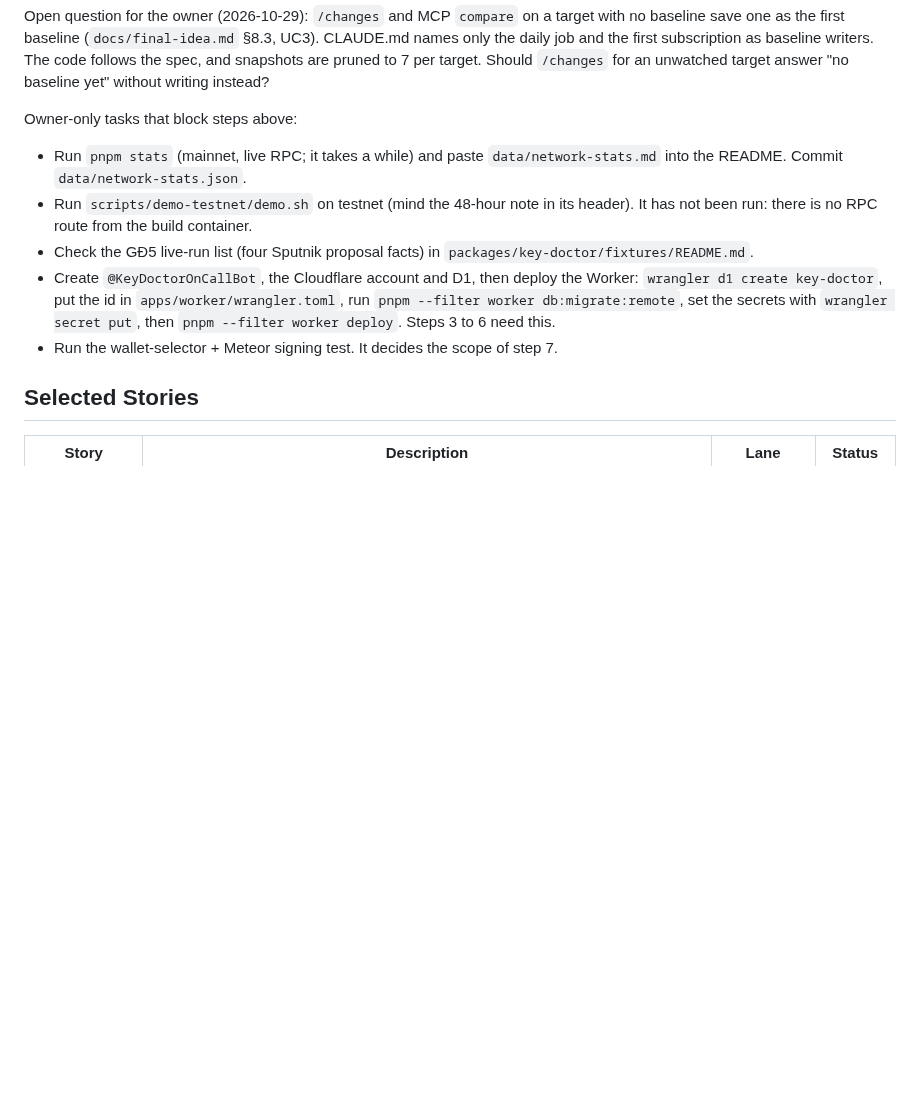
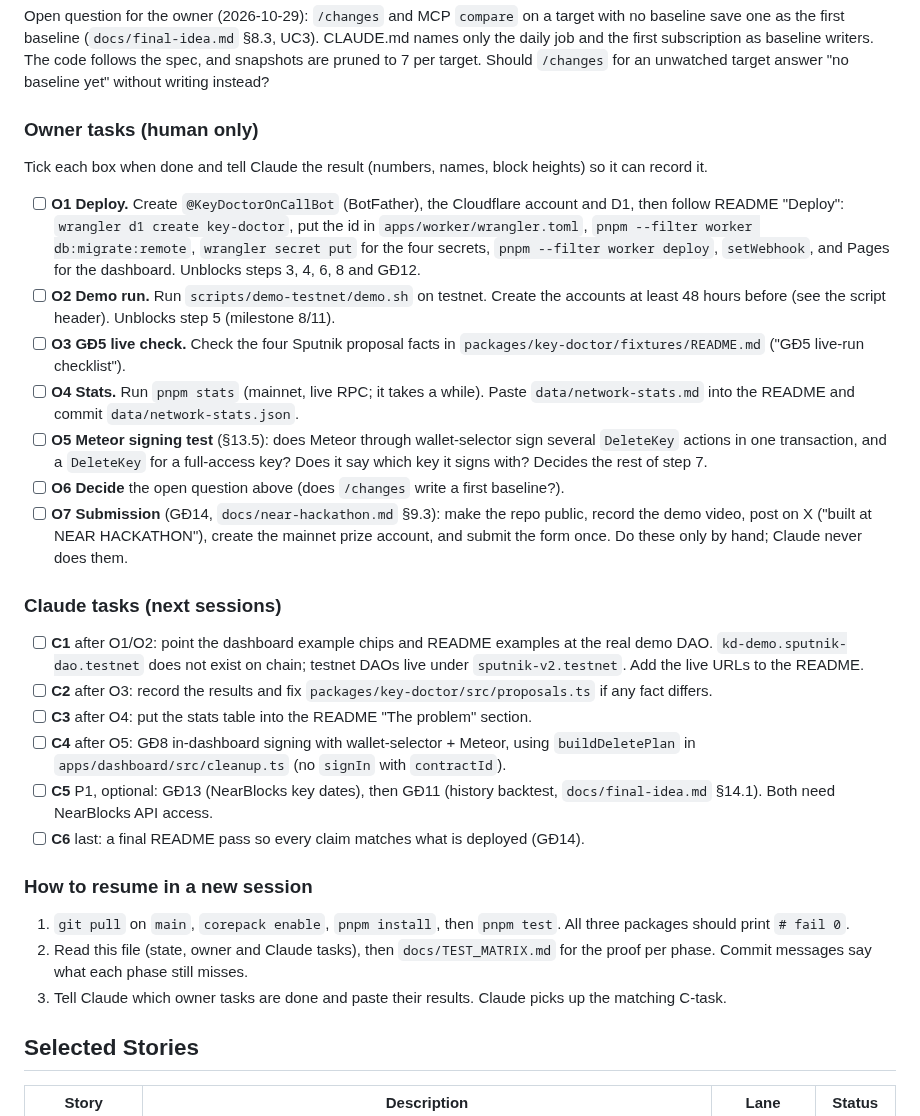
Before and after one commit to BLV-Labs/keydoctor, a Markdown page: docs/stories/backlog.md, the part around one of its changes. Rendered like a GitHub page; blank space fills up the shorter version.

Commit message:
docs: resume guide; owner and Claude task lists in the backlog
- backlog.md: owner tasks O1-O7 as a checklist (deploy, demo run, GĐ5
  live check, stats, Meteor signing test, the open baseline question, and
  the GĐ14 submission steps, which are done by hand only). Claude tasks
  C1-C6, each with what unblocks it. A "How to resume in a new session"
  section.
- CLAUDE.md: the project-state line said there was no code. It now
  points to the backlog as the place to start.

Co-Authored-By: Claude Opus 5.5 <noreply@anthropic.com>
Claude-Session: https://claude.ai/code/session_01S8X5XE514KST1DPZzprv9N

```diff
--- a/docs/stories/backlog.md
+++ b/docs/stories/backlog.md
@@ -36,12 +36,32 @@ Current state:
 
 Open question for the owner (2026-10-29): `/changes` and MCP `compare` on a target with no baseline save one as the first baseline (`docs/final-idea.md` §8.3, UC3). CLAUDE.md names only the daily job and the first subscription as baseline writers. The code follows the spec, and snapshots are pruned to 7 per target. Should `/changes` for an unwatched target answer "no baseline yet" without writing instead?
 
-Owner-only tasks that block steps above:
-- Run `pnpm stats` (mainnet, live RPC; it takes a while) and paste `data/network-stats.md` into the README. Commit `data/network-stats.json`.
-- Run `scripts/demo-testnet/demo.sh` on testnet (mind the 48-hour note in its header). It has not been run: there is no RPC route from the build container.
-- Check the GĐ5 live-run list (four Sputnik proposal facts) in `packages/key-doctor/fixtures/README.md`.
-- Create `@KeyDoctorOnCallBot`, the Cloudflare account and D1, then deploy the Worker: `wrangler d1 create key-doctor`, put the id in `apps/worker/wrangler.toml`, run `pnpm --filter worker db:migrate:remote`, set the secrets with `wrangler secret put`, then `pnpm --filter worker deploy`. Steps 3 to 6 need this.
-- Run the wallet-selector + Meteor signing test. It decides the scope of step 7.
+### Owner tasks (human only)
+
+Tick each box when done and tell Claude the result (numbers, names, block heights) so it can record it.
+
+- [ ] **O1 Deploy.** Create `@KeyDoctorOnCallBot` (BotFather), the Cloudflare account and D1, then follow README "Deploy": `wrangler d1 create key-doctor`, put the id in `apps/worker/wrangler.toml`, `pnpm --filter worker db:migrate:remote`, `wrangler secret put` for the four secrets, `pnpm --filter worker deploy`, `setWebhook`, and Pages for the dashboard. Unblocks steps 3, 4, 6, 8 and GĐ12.
+- [ ] **O2 Demo run.** Run `scripts/demo-testnet/demo.sh` on testnet. Create the accounts at least 48 hours before (see the script header). Unblocks step 5 (milestone 8/11).
+- [ ] **O3 GĐ5 live check.** Check the four Sputnik proposal facts in `packages/key-doctor/fixtures/README.md` ("GĐ5 live-run checklist").
+- [ ] **O4 Stats.** Run `pnpm stats` (mainnet, live RPC; it takes a while). Paste `data/network-stats.md` into the README and commit `data/network-stats.json`.
+- [ ] **O5 Meteor signing test** (§13.5): does Meteor through wallet-selector sign several `DeleteKey` actions in one transaction, and a `DeleteKey` for a full-access key? Does it say which key it signs with? Decides the rest of step 7.
+- [ ] **O6 Decide** the open question above (does `/changes` write a first baseline?).
+- [ ] **O7 Submission** (GĐ14, `docs/near-hackathon.md` §9.3): make the repo public, record the demo video, post on X ("built at NEAR HACKATHON"), create the mainnet prize account, and submit the form once. Do these only by hand; Claude never does them.
+
+### Claude tasks (next sessions)
+
+- [ ] **C1** after O1/O2: point the dashboard example chips and README examples at the real demo DAO. `kd-demo.sputnik-dao.testnet` does not exist on chain; testnet DAOs live under `sputnik-v2.testnet`. Add the live URLs to the README.
+- [ ] **C2** after O3: record the results and fix `packages/key-doctor/src/proposals.ts` if any fact differs.
+- [ ] **C3** after O4: put the stats table into the README "The problem" section.
+- [ ] **C4** after O5: GĐ8 in-dashboard signing with wallet-selector + Meteor, using `buildDeletePlan` in `apps/dashboard/src/cleanup.ts` (no `signIn` with `contractId`).
+- [ ] **C5** P1, optional: GĐ13 (NearBlocks key dates), then GĐ11 (history backtest, `docs/final-idea.md` §14.1). Both need NearBlocks API access.
+- [ ] **C6** last: a final README pass so every claim matches what is deployed (GĐ14).
+
+### How to resume in a new session
+
+1. `git pull` on `main`, `corepack enable`, `pnpm install`, then `pnpm test`. All three packages should print `# fail 0`.
+2. Read this file (state, owner and Claude tasks), then `docs/TEST_MATRIX.md` for the proof per phase. Commit messages say what each phase still misses.
+3. Tell Claude which owner tasks are done and paste their results. Claude picks up the matching C-task.
 
 ## Selected Stories
 
```
Also changed, not shown: other parts of docs/stories/backlog.md (+1 -1 lines), CLAUDE.md (+1 -1 lines).
